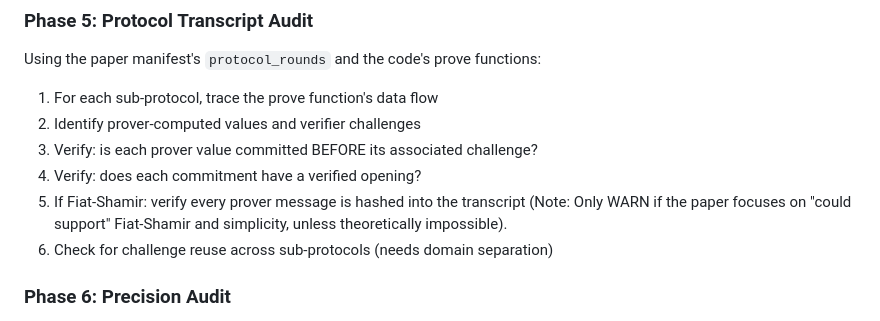
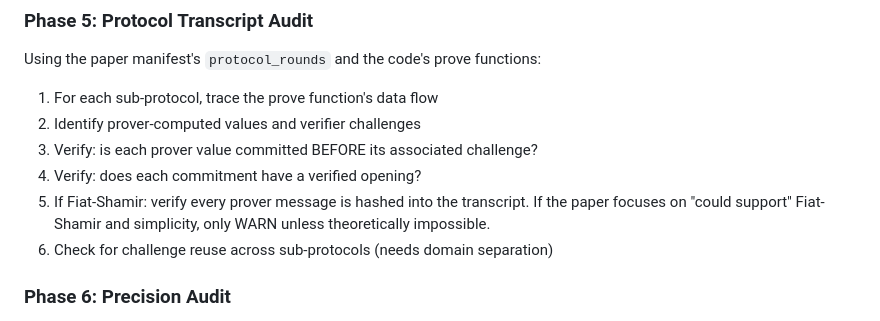
Before and after one commit to netzer-git/zkml-inspector, a Markdown page: .github/agents/code-inspector.agent.md, the part around the change. Drawn GitHub-style.

Commit message:
Fiat Shamir fixes

```diff
--- a/.github/agents/code-inspector.agent.md
+++ b/.github/agents/code-inspector.agent.md
@@ -129,7 +129,7 @@ Using the paper manifest's `protocol_rounds` and the code's prove functions:
 2. Identify prover-computed values and verifier challenges
 3. Verify: is each prover value committed BEFORE its associated challenge?
 4. Verify: does each commitment have a verified opening?
-5. If Fiat-Shamir: verify every prover message is hashed into the transcript (Note: Only WARN if the paper focuses on "could support" Fiat-Shamir and simplicity, unless theoretically impossible).
+5. If Fiat-Shamir: verify every prover message is hashed into the transcript. If the paper focuses on "could support" Fiat-Shamir and simplicity, only WARN unless theoretically impossible.
 6. Check for challenge reuse across sub-protocols (needs domain separation)
 
 ### Phase 6: Precision Audit
```
Also changed, not shown: 2 other files.
